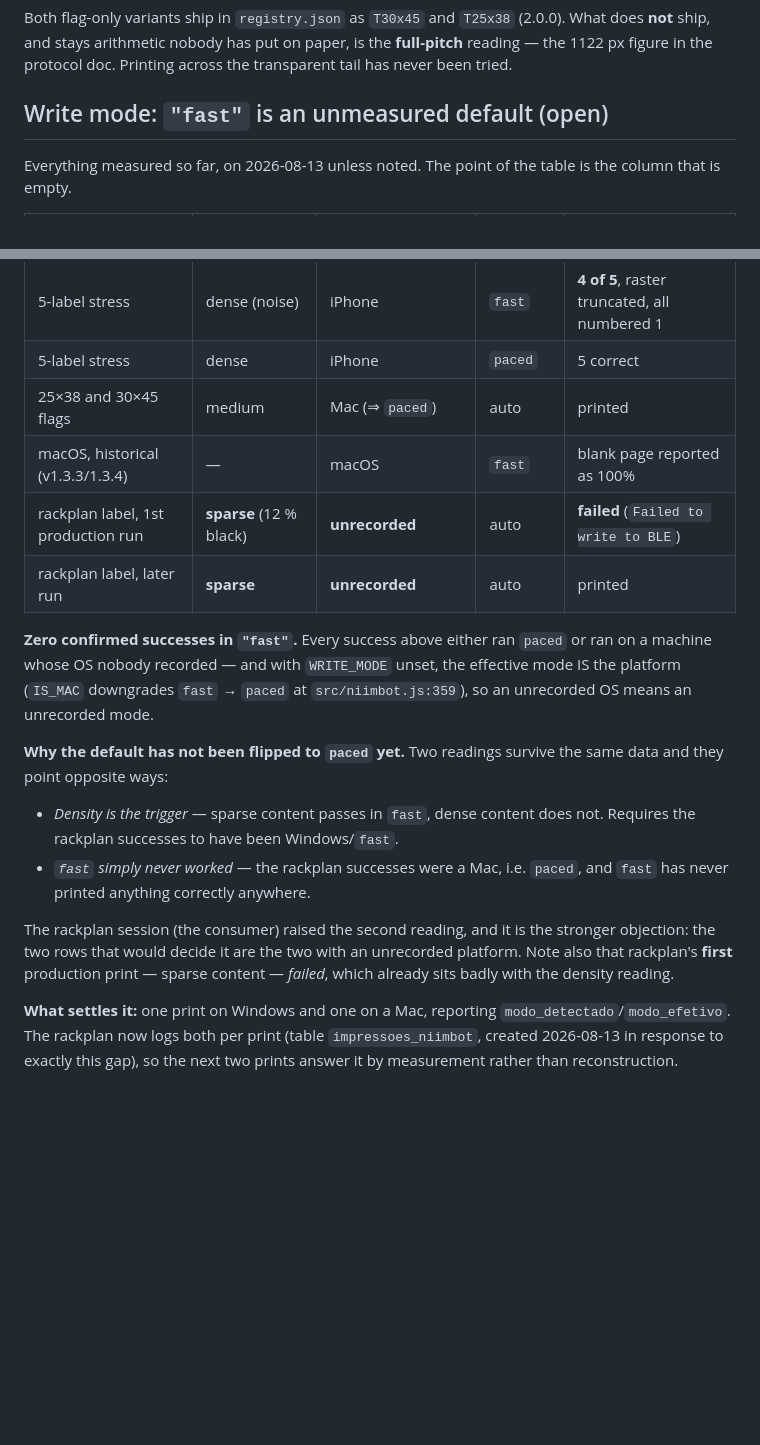
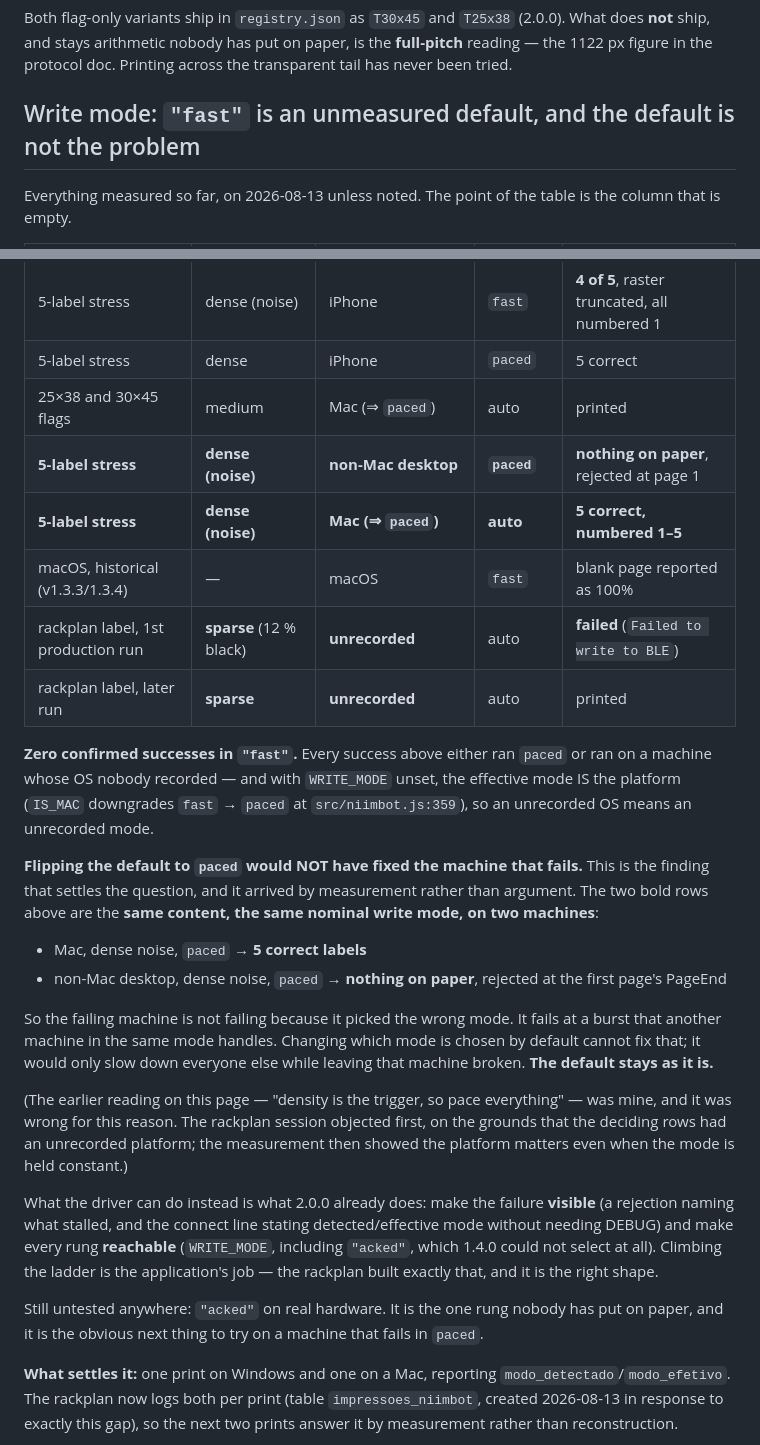
Before and after one commit to iscarelli/niimbot-web-bluetooth, a Markdown page: docs/NOTES.md, 2 parts joined by grey strips. GitHub-like rendering; blank space fills up the shorter version.

Commit message:
docs: the write-mode default is not the problem — measured, not argued
Two prints settle a question that had been argued from inference all day. Same
content (5 dense noise labels), same nominal write mode ("paced"), two machines:

  Mac              -> 5 correct labels, numbered 1-5
  non-Mac desktop  -> nothing on paper, rejected at page 1's PageEnd

The failing machine is not failing because it picked the wrong mode. It fails at a
burst another machine handles in the same mode. Flipping the default to "paced"
would have slowed everyone down and left that machine just as broken — so the
default stays.

The "density is the trigger, pace everything" reading was mine and it was wrong.
The rackplan session objected first, on the grounds that the deciding rows had an
unrecorded platform; the measurement then showed the platform matters even with the
mode held constant. Both the objection and the correction are recorded.

Also closes the last hardware confirmation for T-005 (Vikunja 967): the 5-label
batch printed correctly on the Mac under 2.0.0 with no spurious rejection, while
the same batch on the failing machine rejected truthfully with nothing on paper.

"acked" remains untested on real hardware — the one rung nobody has put on paper.

Co-Authored-By: Claude Opus 5 (1M context) <noreply@anthropic.com>

```diff
--- a/docs/NOTES.md
+++ b/docs/NOTES.md
@@ -111,7 +111,7 @@ does **not** ship, and stays arithmetic nobody has put on paper, is the **full-p
 reading — the 1122 px figure in the protocol doc. Printing across the transparent tail
 has never been tried.
 
-## Write mode: `"fast"` is an unmeasured default (open)
+## Write mode: `"fast"` is an unmeasured default, and the default is not the problem
 
 Everything measured so far, on 2026-08-13 unless noted. The point of the table is the
 column that is empty.
@@ -123,6 +123,8 @@ column that is empty.
 | 5-label stress | dense (noise) | iPhone | `fast` | **4 of 5**, raster truncated, all numbered 1 |
 | 5-label stress | dense | iPhone | `paced` | 5 correct |
 | 25×38 and 30×45 flags | medium | Mac (⇒ `paced`) | auto | printed |
+| **5-label stress** | **dense (noise)** | **non-Mac desktop** | **`paced`** | **nothing on paper**, rejected at page 1 |
+| **5-label stress** | **dense (noise)** | **Mac (⇒ `paced`)** | **auto** | **5 correct, numbered 1–5** |
 | macOS, historical (v1.3.3/1.3.4) | — | macOS | `fast` | blank page reported as 100% |
 | rackplan label, 1st production run | **sparse** (12 % black) | **unrecorded** | auto | **failed** (`Failed to write to BLE`) |
 | rackplan label, later run | **sparse** | **unrecorded** | auto | printed |
@@ -132,18 +134,33 @@ on a machine whose OS nobody recorded — and with `WRITE_MODE` unset, the effec
 IS the platform (`IS_MAC` downgrades `fast` → `paced` at `src/niimbot.js:359`), so an
 unrecorded OS means an unrecorded mode.
 
-**Why the default has not been flipped to `paced` yet.** Two readings survive the same
-data and they point opposite ways:
+**Flipping the default to `paced` would NOT have fixed the machine that fails.** This is
+the finding that settles the question, and it arrived by measurement rather than
+argument. The two bold rows above are the **same content, the same nominal write mode,
+on two machines**:
 
-- *Density is the trigger* — sparse content passes in `fast`, dense content does not.
-  Requires the rackplan successes to have been Windows/`fast`.
-- *`fast` simply never worked* — the rackplan successes were a Mac, i.e. `paced`, and
-  `fast` has never printed anything correctly anywhere.
+- Mac, dense noise, `paced` → **5 correct labels**
+- non-Mac desktop, dense noise, `paced` → **nothing on paper**, rejected at the first
+  page's PageEnd
 
-The rackplan session (the consumer) raised the second reading, and it is the stronger
-objection: the two rows that would decide it are the two with an unrecorded platform.
-Note also that rackplan's **first** production print — sparse content — *failed*, which
-already sits badly with the density reading.
+So the failing machine is not failing because it picked the wrong mode. It fails at a
+burst that another machine in the same mode handles. Changing which mode is chosen by
+default cannot fix that; it would only slow down everyone else while leaving that
+machine broken. **The default stays as it is.**
+
+(The earlier reading on this page — "density is the trigger, so pace everything" — was
+mine, and it was wrong for this reason. The rackplan session objected first, on the
+grounds that the deciding rows had an unrecorded platform; the measurement then showed
+the platform matters even when the mode is held constant.)
+
+What the driver can do instead is what 2.0.0 already does: make the failure **visible**
+(a rejection naming what stalled, and the connect line stating detected/effective mode
+without needing DEBUG) and make every rung **reachable** (`WRITE_MODE`, including
+`"acked"`, which 1.4.0 could not select at all). Climbing the ladder is the
+application's job — the rackplan built exactly that, and it is the right shape.
+
+Still untested anywhere: `"acked"` on real hardware. It is the one rung nobody has put
+on paper, and it is the obvious next thing to try on a machine that fails in `paced`.
 
 **What settles it:** one print on Windows and one on a Mac, reporting
 `modo_detectado`/`modo_efetivo`. The rackplan now logs both per print (table
```
